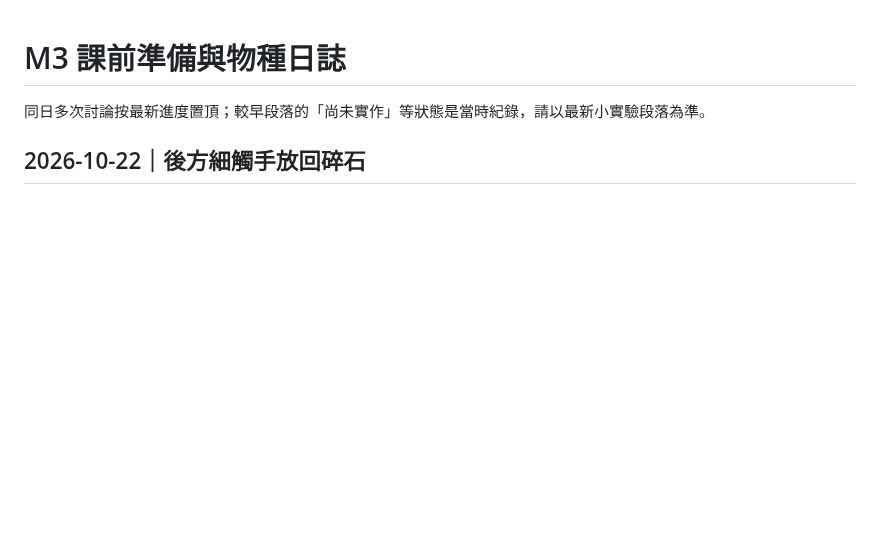
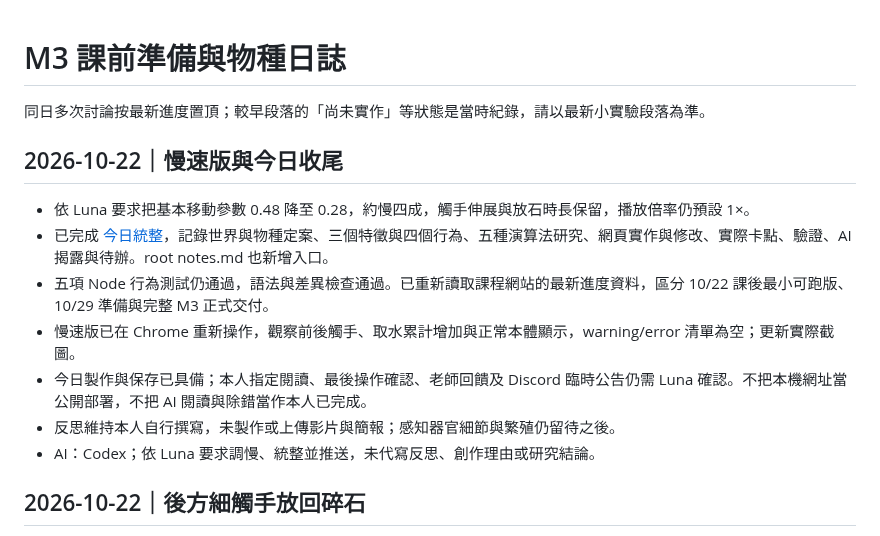
Before and after one commit to lunaa0119/repo, a Markdown page: m3-creature/notes.md, the part around the change. Drawn GitHub-style; blank space fills up the shorter version.

```diff
--- a/m3-creature/notes.md
+++ b/m3-creature/notes.md
@@ -1,6 +1,16 @@
 # M3 課前準備與物種日誌
 
 同日多次討論按最新進度置頂；較早段落的「尚未實作」等狀態是當時紀錄，請以最新小實驗段落為準。
+
+## 2026-10-22｜慢速版與今日收尾
+
+- 依 Luna 要求把基本移動參數 0.48 降至 0.28，約慢四成，觸手伸展與放石時長保留，播放倍率仍預設 1×。
+- 已完成 [今日統整](2026-10-22-summary.md)，記錄世界與物種定案、三個特徵與四個行為、五種演算法研究、網頁實作與修改、實際卡點、驗證、AI 揭露與待辦。root notes.md 也新增入口。
+- 五項 Node 行為測試仍通過，語法與差異檢查通過。已重新讀取課程網站的最新進度資料，區分 10/22 課後最小可跑版、10/29 準備與完整 M3 正式交付。
+- 慢速版已在 Chrome 重新操作，觀察前後觸手、取水累計增加與正常本體顯示，warning/error 清單為空；更新實際截圖。
+- 今日製作與保存已具備；本人指定閱讀、最後操作確認、老師回饋及 Discord 臨時公告仍需 Luna 確認。不把本機網址當公開部署，不把 AI 閱讀與除錯當作本人已完成。
+- 反思維持本人自行撰寫，未製作或上傳影片與簡報；感知器官細節與繁殖仍留待之後。
+- AI：Codex；依 Luna 要求調慢、統整並推送，未代寫反思、創作理由或研究結論。
 
 ## 2026-10-22｜後方細觸手放回碎石
 
```
Also changed, not shown: m3-creature/2026-10-22-summary.md (added, +79 -0 lines), m3-creature/README.md (+13 -7 lines), notes.md (+9 -0 lines), m3-creature/preview.png, 1 other file.
